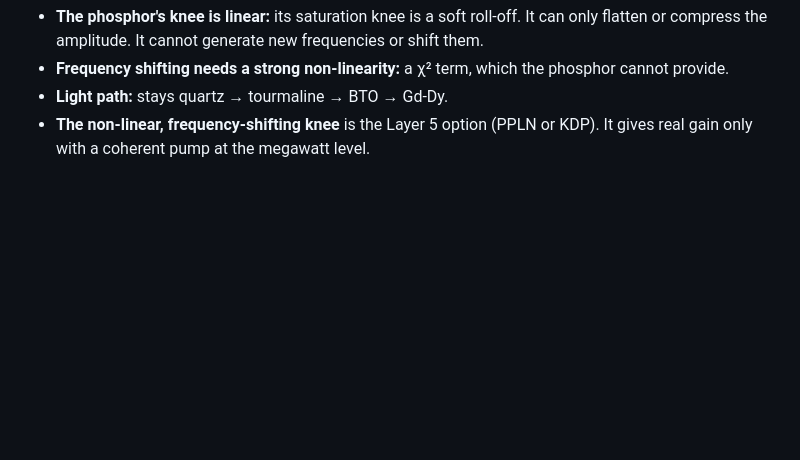
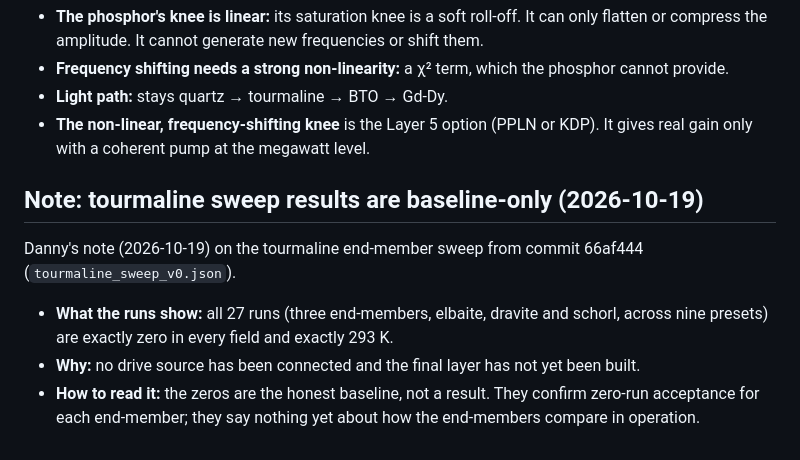
Before and after one commit to EdgerEquals/sphere-holster, a Markdown page: DESIGN_STATE.md, the part around the change. GitHub-like rendering; blank space fills up the shorter version.

Commit message:
DESIGN_STATE: note that tourmaline sweep results are baseline-only

```diff
--- a/DESIGN_STATE.md
+++ b/DESIGN_STATE.md
@@ -341,3 +341,10 @@ Danny's decision (2026-10-19), with his reasoning. This follows the inner-phosph
 - **Frequency shifting needs a strong non-linearity:** a χ² term, which the phosphor cannot provide.
 - **Light path:** stays quartz → tourmaline → BTO → Gd-Dy.
 - **The non-linear, frequency-shifting knee** is the Layer 5 option (PPLN or KDP). It gives real gain only with a coherent pump at the megawatt level.
+
+## Note: tourmaline sweep results are baseline-only (2026-10-19)
+Danny's note (2026-10-19) on the tourmaline end-member sweep from commit 66af444 (`tourmaline_sweep_v0.json`).
+
+- **What the runs show:** all 27 runs (three end-members, elbaite, dravite and schorl, across nine presets) are exactly zero in every field and exactly 293 K.
+- **Why:** no drive source has been connected and the final layer has not yet been built.
+- **How to read it:** the zeros are the honest baseline, not a result. They confirm zero-run acceptance for each end-member; they say nothing yet about how the end-members compare in operation.
```
